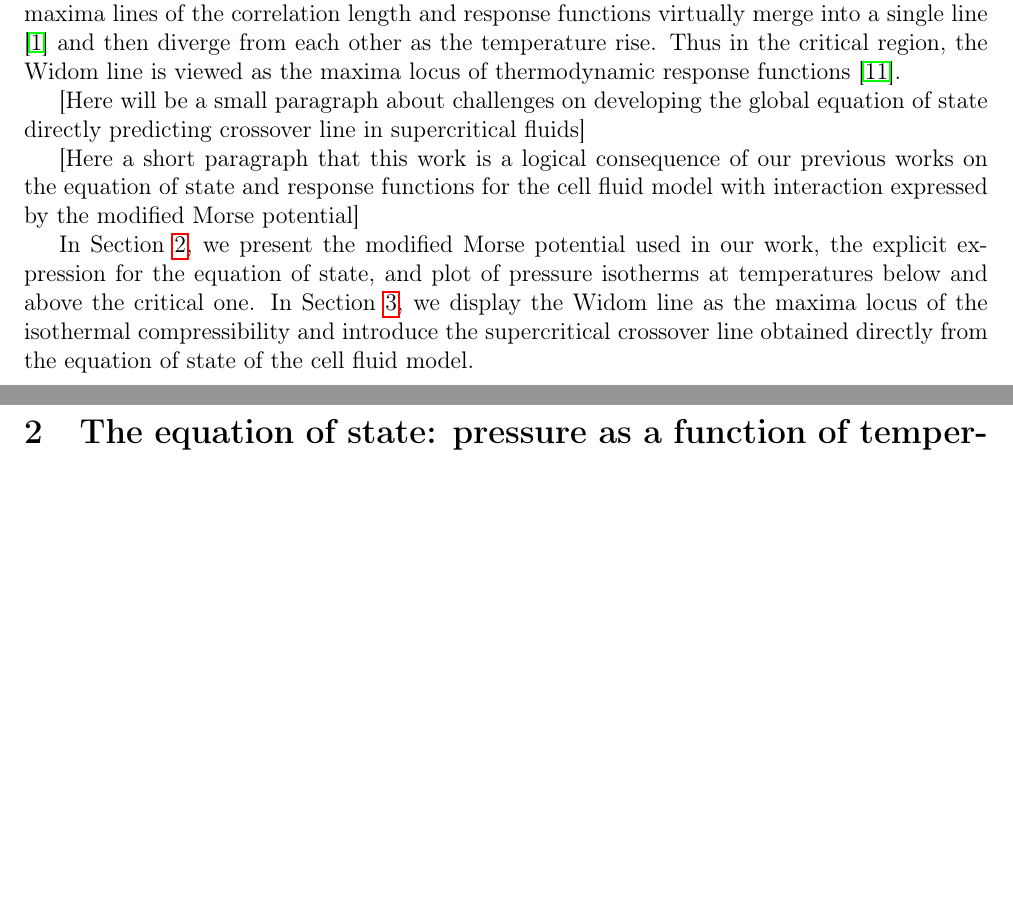
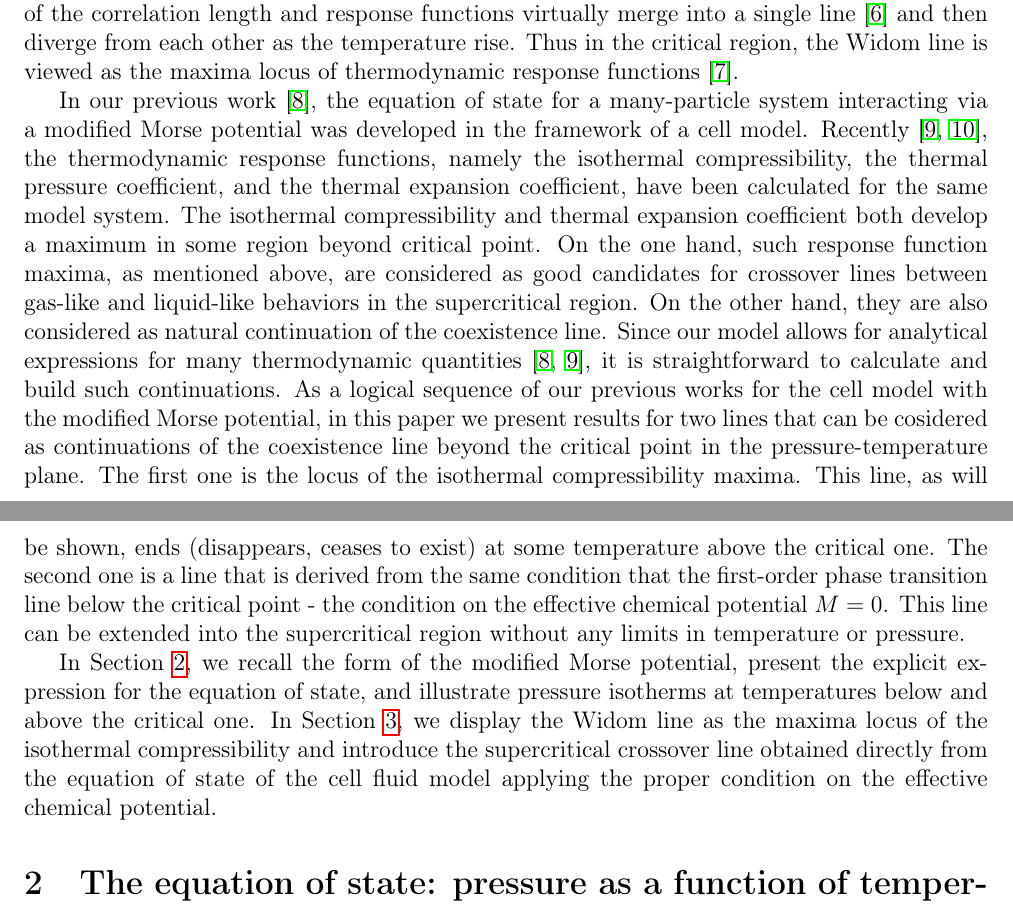
Before and after one commit to romanik-icmp/widom-line-in-morse, a LaTeX document (main_widom_morse.tex): two parts of pages 1 and 2 of 8 before the commit and two parts of pages 1 and 2 of 9 after it, joined at a grey line, cut so that both start at the same text, the shorter picture padded with empty space. Compiled offline with pdfLaTeX; the source files are stored in an older character set and shown here as Unicode.

Commit message:
work on introduction

```diff
--- a/main_widom_morse.tex
+++ b/main_widom_morse.tex
@@ -72,13 +72,9 @@ The Frenkel line \cite{BGMetal17} focuses on the dynamics of molecular motion, s
 In the present work we are particularly interested in the Widom line \cite{XKBetal05,MS10,AKM17} which focuses on thermodynamic properties and represents a conditional boundary between liquid-like and gas-like regions in the supercritical fluid, based on response functions. Thus the Widom line \--- the locus of correlation length maxima emanating from the critical point \cite{XKBetal05}, is treated as the continuation of the coexistence line above the critical point.
 Some thermodynamic response functions, for example, isobaric heat capacity and isothermal compressibility, also exhibit maxima in the supercritical region. In the critical region beyond the critical point the maxima lines of the correlation length and response functions virtually merge into a single line \cite{AKM17} and then diverge from each other as the temperature rise. Thus in the critical region, the Widom line is viewed as the maxima locus of thermodynamic response functions \cite{Proctor20}.
 
-% directly from the equation of state
-[Here will be a small paragraph about challenges on developing the global equation of state directly predicting crossover line in supercritical fluids]
-% we would like to share an idea
+In our previous work~\cite{KD20}, the equation of state for a many-particle system interacting via a modified Morse potential was developed in the framework of a cell model. Recently~\cite{DKRP24,DKRP24arxiv}, the thermodynamic response functions, namely the isothermal compressibility, the thermal pressure coefficient, and the thermal expansion coefficient, have been calculated for the same model system. The isothermal compressibility and thermal expansion coefficient both develop a maximum in some region beyond critical point. On the one hand, such response function maxima, as mentioned above, are considered as good candidates for crossover lines between gas-like and liquid-like behaviors in the supercritical region. On the other hand, they are also considered as natural continuation of the coexistence line. Since our model allows for analytical expressions for many thermodynamic quantities~\cite{KD20,DKRP24}, it is straightforward to calculate and build such continuations. As a logical sequence of our previous works for the cell model with the modified Morse potential, in this paper we present results for two lines that can be cosidered as continuations of the coexistence line beyond the critical point in the pressure-temperature plane. The first one is the locus of the isothermal compressibility maxima. This line, as will be shown, ends (disappears, ceases to exist) at some temperature above the critical one. The second one is a line that is derived from the same condition that the first-order phase transition line below the critical point - the condition on the effective chemical potential $M=0$. This line can be extended into the supercritical region without any limits in temperature or pressure.
 
-[Here a short paragraph that this work is a logical consequence of our previous works on the equation of state and response functions for the cell fluid model with interaction expressed by the modified Morse potential]
-
-In Section~\ref{sec:eos}, we present the modified Morse potential used in our work, the explicit expression for the equation of state, and plot of pressure isotherms at temperatures below and above the critical one. In Section~\ref{sec:widom}, we display the Widom line as the maxima locus of the isothermal compressibility and introduce the supercritical crossover line obtained directly from the equation of state of the cell fluid model.
+In Section~\ref{sec:eos}, we recall the form of the modified Morse potential, present the explicit expression for the equation of state, and illustrate pressure isotherms at temperatures below and above the critical one. In Section~\ref{sec:widom}, we display the Widom line as the maxima locus of the isothermal compressibility and introduce the supercritical crossover line obtained directly from the equation of state of the cell fluid model applying the proper condition on the effective chemical potential.
 
 
 \section{\label{sec:eos}The equation of state: pressure as a function of temperature and chemical potential}
```
Also changed, not shown: extracted.bib (+2 -3 lines), main_widom_morse.tex (5 more changed lines).
